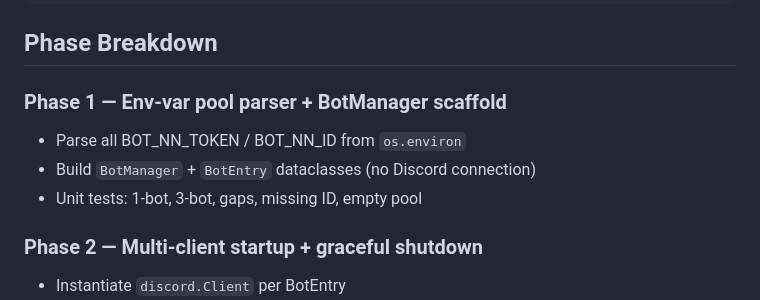
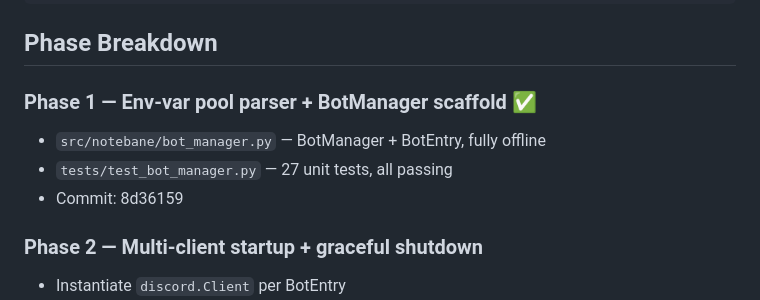
Before and after one commit to KeeperOfStack/notebane, a Markdown page: docs/20260702-1949-multi-bot-pool/design.md, the part around the change. Drawn GitHub-style.

Commit message:
docs(phase1): mark phase 1 complete in design.md

```diff
--- a/docs/20260702-1949-multi-bot-pool/design.md
+++ b/docs/20260702-1949-multi-bot-pool/design.md
@@ -83,10 +83,10 @@ environment:
 
 ## Phase Breakdown
 
-### Phase 1 — Env-var pool parser + BotManager scaffold
-- Parse all BOT_NN_TOKEN / BOT_NN_ID from `os.environ`
-- Build `BotManager` + `BotEntry` dataclasses (no Discord connection)
-- Unit tests: 1-bot, 3-bot, gaps, missing ID, empty pool
+### Phase 1 — Env-var pool parser + BotManager scaffold ✅
+- `src/notebane/bot_manager.py` — BotManager + BotEntry, fully offline
+- `tests/test_bot_manager.py` — 27 unit tests, all passing
+- Commit: 8d36159
 
 ### Phase 2 — Multi-client startup + graceful shutdown
 - Instantiate `discord.Client` per BotEntry
```
